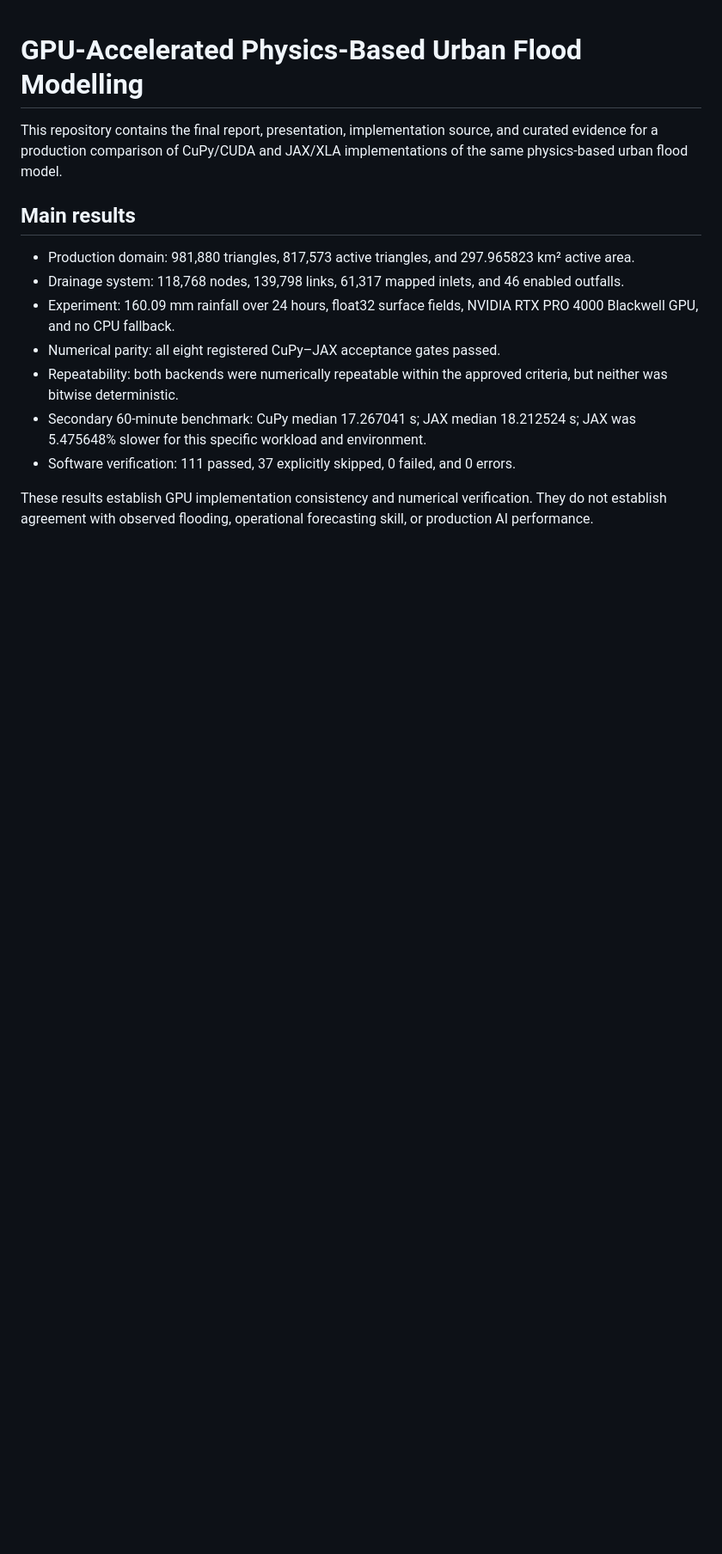
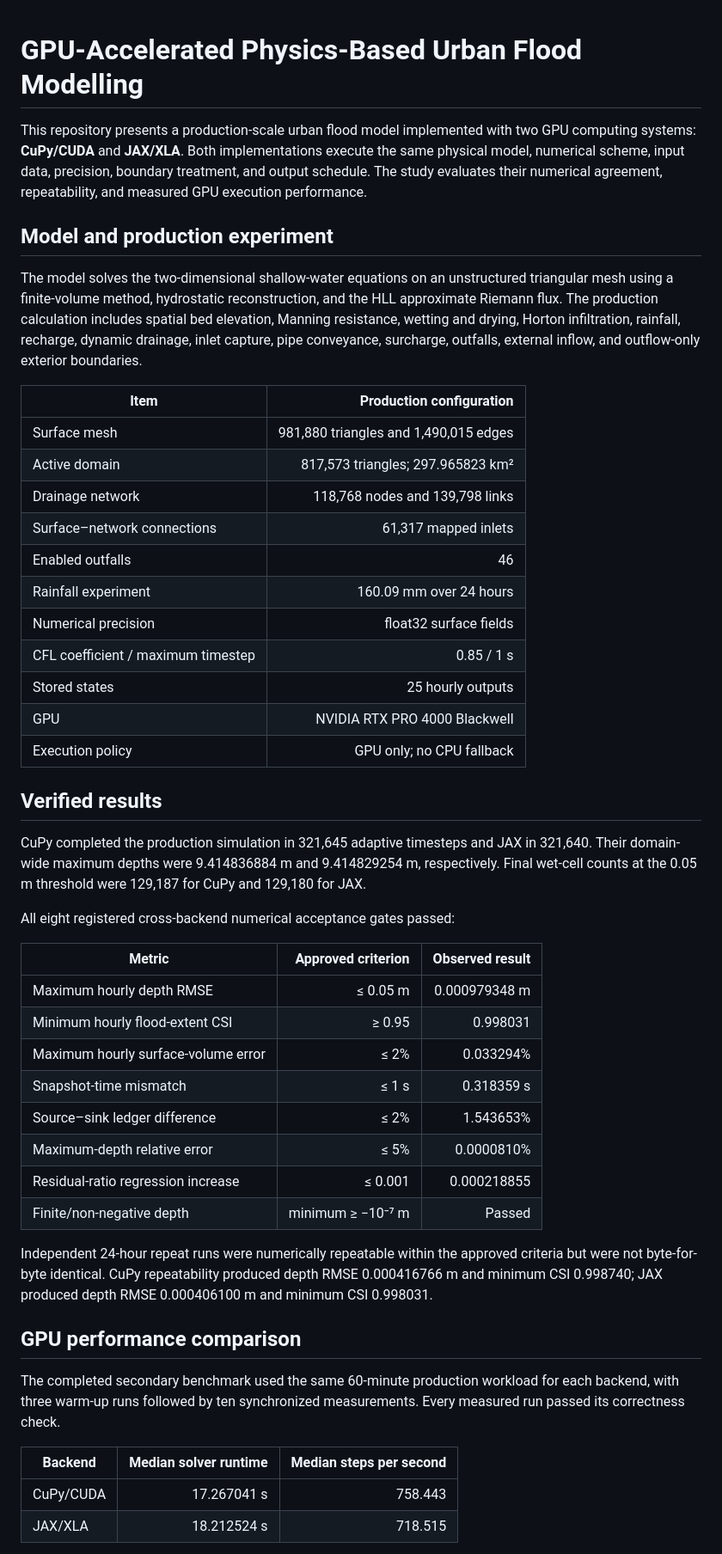
Before and after one commit to arsanjeevk/gpu-urban-flood-cupy-jax, a Markdown page: README.md, the part around one of its changes. Shown at 86% size. Drawn GitHub-style; blank space fills up the shorter version.

Commit message:
Update README for final production study

```diff
--- a/README.md
+++ b/README.md
@@ -1,22 +1,64 @@
 # GPU-Accelerated Physics-Based Urban Flood Modelling
 
-This repository contains the final report, presentation, implementation source, and curated
-evidence for a production comparison of CuPy/CUDA and JAX/XLA implementations of the same
-physics-based urban flood model.
+This repository presents a production-scale urban flood model implemented with two GPU
+computing systems: **CuPy/CUDA** and **JAX/XLA**. Both implementations execute the same
+physical model, numerical scheme, input data, precision, boundary treatment, and output
+schedule. The study evaluates their numerical agreement, repeatability, and measured GPU
+execution performance.
 
-## Main results
+## Model and production experiment
 
-- Production domain: 981,880 triangles, 817,573 active triangles, and 297.965823 km² active area.
-- Drainage system: 118,768 nodes, 139,798 links, 61,317 mapped inlets, and 46 enabled outfalls.
-- Experiment: 160.09 mm rainfall over 24 hours, float32 surface fields, NVIDIA RTX PRO 4000
-  Blackwell GPU, and no CPU fallback.
-- Numerical parity: all eight registered CuPy–JAX acceptance gates passed.
-- Repeatability: both backends were numerically repeatable within the approved criteria, but
-  neither was bitwise deterministic.
-- Secondary 60-minute benchmark: CuPy median 17.267041 s; JAX median 18.212524 s; JAX was
-  5.475648% slower for this specific workload and environment.
-- Software verification: 111 passed, 37 explicitly skipped, 0 failed, and 0 errors.
+The model solves the two-dimensional shallow-water equations on an unstructured triangular
+mesh using a finite-volume method, hydrostatic reconstruction, and the HLL approximate
+Riemann flux. The production calculation includes spatial bed elevation, Manning resistance,
+wetting and drying, Horton infiltration, rainfall, recharge, dynamic drainage, inlet capture,
+pipe conveyance, surcharge, outfalls, external inflow, and outflow-only exterior boundaries.
 
-These results establish GPU implementation consistency and numerical verification. They do
-not establish agreement with observed flooding, operational forecasting skill, or production
-AI performance.
+| Item | Production configuration |
+|---|---:|
+| Surface mesh | 981,880 triangles and 1,490,015 edges |
+| Active domain | 817,573 triangles; 297.965823 km² |
+| Drainage network | 118,768 nodes and 139,798 links |
+| Surface–network connections | 61,317 mapped inlets |
+| Enabled outfalls | 46 |
+| Rainfall experiment | 160.09 mm over 24 hours |
+| Numerical precision | float32 surface fields |
+| CFL coefficient / maximum timestep | 0.85 / 1 s |
+| Stored states | 25 hourly outputs |
+| GPU | NVIDIA RTX PRO 4000 Blackwell |
+| Execution policy | GPU only; no CPU fallback |
+
+## Verified results
+
+CuPy completed the production simulation in 321,645 adaptive timesteps and JAX in 321,640.
+Their domain-wide maximum depths were 9.414836884 m and 9.414829254 m, respectively. Final
+wet-cell counts at the 0.05 m threshold were 129,187 for CuPy and 129,180 for JAX.
+
+All eight registered cross-backend numerical acceptance gates passed:
+
+| Metric | Approved criterion | Observed result |
+|---|---:|---:|
+| Maximum hourly depth RMSE | ≤ 0.05 m | 0.000979348 m |
+| Minimum hourly flood-extent CSI | ≥ 0.95 | 0.998031 |
+| Maximum hourly surface-volume error | ≤ 2% | 0.033294% |
+| Snapshot-time mismatch | ≤ 1 s | 0.318359 s |
+| Source–sink ledger difference | ≤ 2% | 1.543653% |
+| Maximum-depth relative error | ≤ 5% | 0.0000810% |
+| Residual-ratio regression increase | ≤ 0.001 | 0.000218855 |
+| Finite/non-negative depth | minimum ≥ −10⁻⁷ m | Passed |
+
+Independent 24-hour repeat runs were numerically repeatable within the approved criteria but
+were not byte-for-byte identical. CuPy repeatability produced depth RMSE 0.000416766 m and
+minimum CSI 0.998740; JAX produced depth RMSE 0.000406100 m and minimum CSI 0.998031.
+
+## GPU performance comparison
+
+The completed secondary benchmark used the same 60-minute production workload for each
+backend, with three warm-up runs followed by ten synchronized measurements. Every measured
+run passed its correctness check.
+
+| Backend | Median solver runtime | Median steps per second |
+|---|---:|---:|
+| CuPy/CUDA | 17.267041 s | 758.443 |
+| JAX/XLA | 18.212524 s | 718.515 |
+
```
Also changed, not shown: other parts of README.md (+30 -32 lines).
